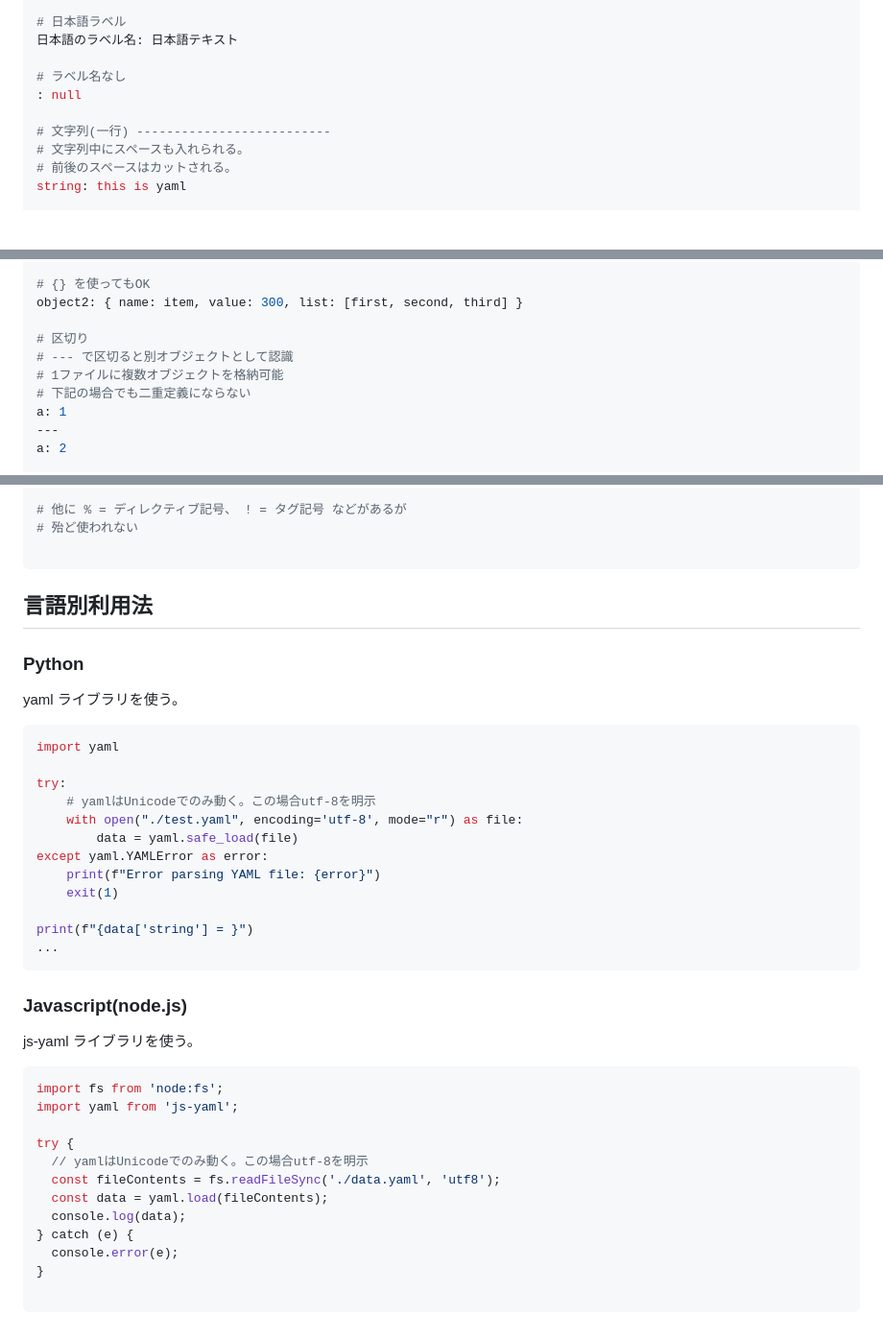
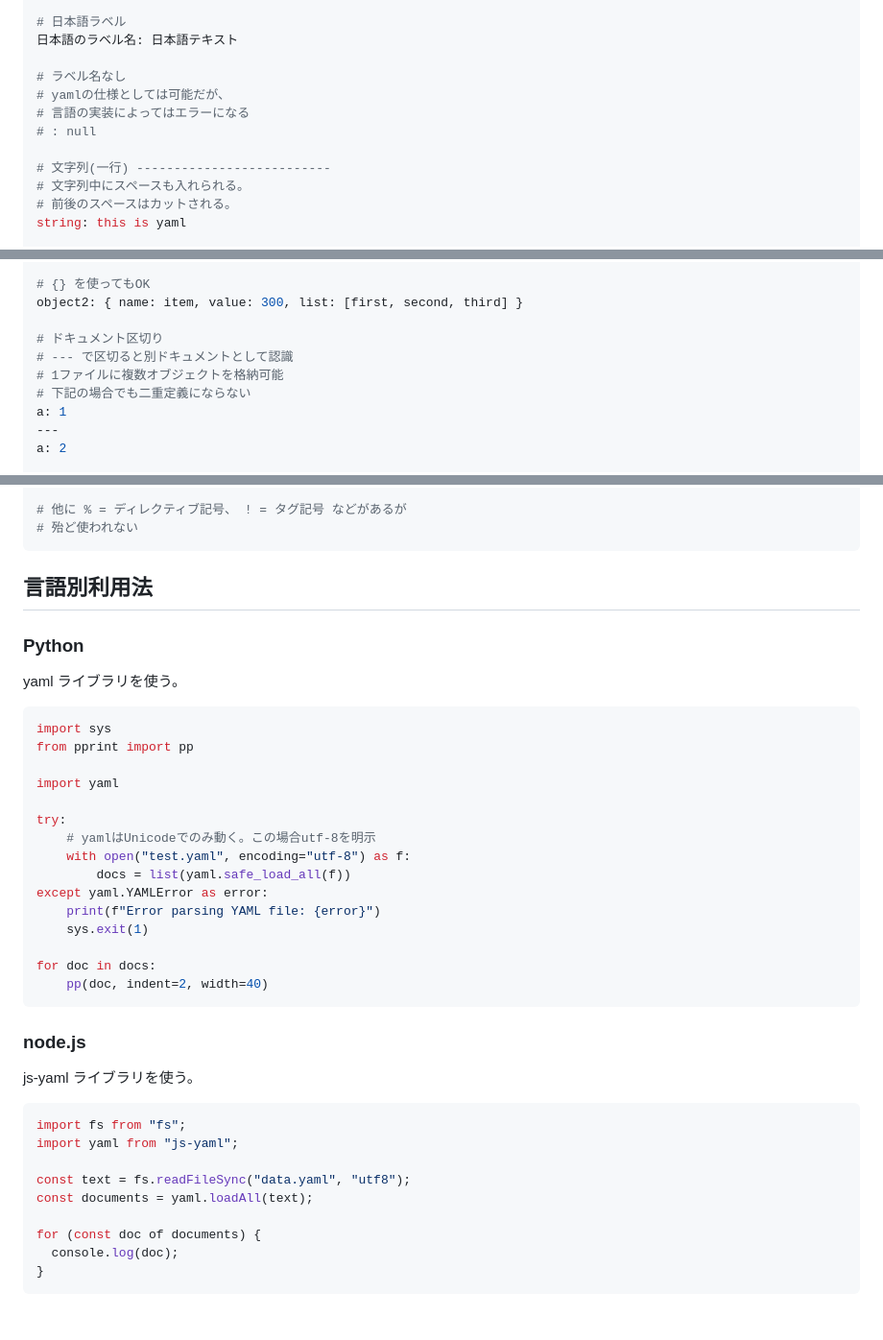
Before and after one commit to chomstudio/software-cookbook, a Markdown page: cookbooks/development/yaml.md, 3 parts joined by grey strips. Shown at 96% size. Rendered like a GitHub page; blank space fills up the shorter version.

````diff
--- a/cookbooks/development/yaml.md
+++ b/cookbooks/development/yaml.md
@@ -43,7 +43,9 @@ label can contains space: spaced value
 日本語のラベル名: 日本語テキスト
 
 # ラベル名なし
-: null
+# yamlの仕様としては可能だが、
+# 言語の実装によってはエラーになる
+# : null
 
 # 文字列(一行) --------------------------
 # 文字列中にスペースも入れられる。
@@ -187,8 +189,8 @@ object: # オブジェクト（構造体）の例
 # {} を使ってもOK
 object2: { name: item, value: 300, list: [first, second, third] }
 
-# 区切り
-# --- で区切ると別オブジェクトとして認識
+# ドキュメント区切り
+# --- で区切ると別ドキュメントとして認識
 # 1ファイルに複数オブジェクトを格納可能
 # 下記の場合でも二重定義にならない
 a: 1
@@ -223,7 +225,6 @@ set: !!set
 
 # 他に % = ディレクティブ記号、 ! = タグ記号 などがあるが
 # 殆ど使われない
-
 ```
 
 ## 言語別利用法
@@ -233,35 +234,35 @@ set: !!set
 yaml ライブラリを使う。
 
 ```python
+import sys
+from pprint import pp
+
 import yaml
 
 try:
     # yamlはUnicodeでのみ動く。この場合utf-8を明示
-    with open("./test.yaml", encoding='utf-8', mode="r") as file:
-        data = yaml.safe_load(file)
+    with open("test.yaml", encoding="utf-8") as f:
+        docs = list(yaml.safe_load_all(f))
 except yaml.YAMLError as error:
     print(f"Error parsing YAML file: {error}")
-    exit(1)
+    sys.exit(1)
 
-print(f"{data['string'] = }")
-...
+for doc in docs:
+    pp(doc, indent=2, width=40)
 ```
 
-### Javascript(node.js)
+### node.js
 
 js-yaml ライブラリを使う。
 
 ```Javascript
-import fs from 'node:fs';
-import yaml from 'js-yaml';
+import fs from "fs";
+import yaml from "js-yaml";
 
-try {
-  // yamlはUnicodeでのみ動く。この場合utf-8を明示
-  const fileContents = fs.readFileSync('./data.yaml', 'utf8');
-  const data = yaml.load(fileContents);
-  console.log(data);
-} catch (e) {
-  console.error(e);
+const text = fs.readFileSync("data.yaml", "utf8");
+const documents = yaml.loadAll(text);
+
+for (const doc of documents) {
+  console.log(doc);
 }
-
 ```
````
Also changed, not shown: other parts of cookbooks/development/yaml.md (+2 -2 lines), cookbooks/programming-language/python.md (added, +33 -0 lines).
